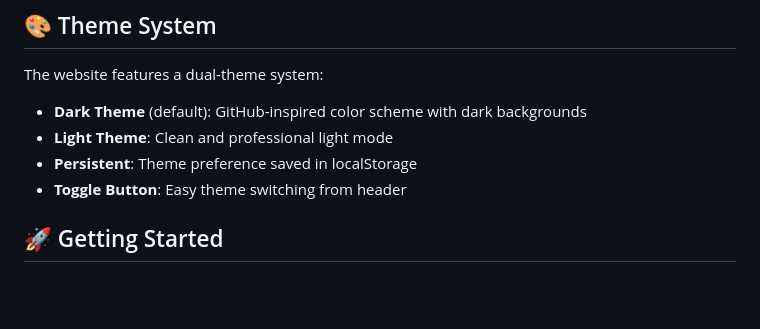
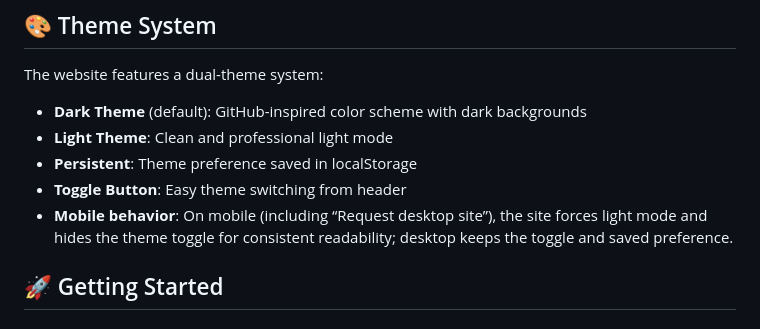
Before and after one commit to Nana-Safo-Duker/Nana-Safo-Duker.github.io, a Markdown page: README.md, the part around the change. Rendered like a GitHub page; blank space fills up the shorter version.

Commit message:
Document mobile light-mode behavior

```diff
--- a/README.md
+++ b/README.md
@@ -58,6 +58,7 @@ The website features a dual-theme system:
 - **Light Theme**: Clean and professional light mode
 - **Persistent**: Theme preference saved in localStorage
 - **Toggle Button**: Easy theme switching from header
+- **Mobile behavior**: On mobile (including “Request desktop site”), the site forces light mode and hides the theme toggle for consistent readability; desktop keeps the toggle and saved preference.
 
 ## 🚀 Getting Started
 
```
